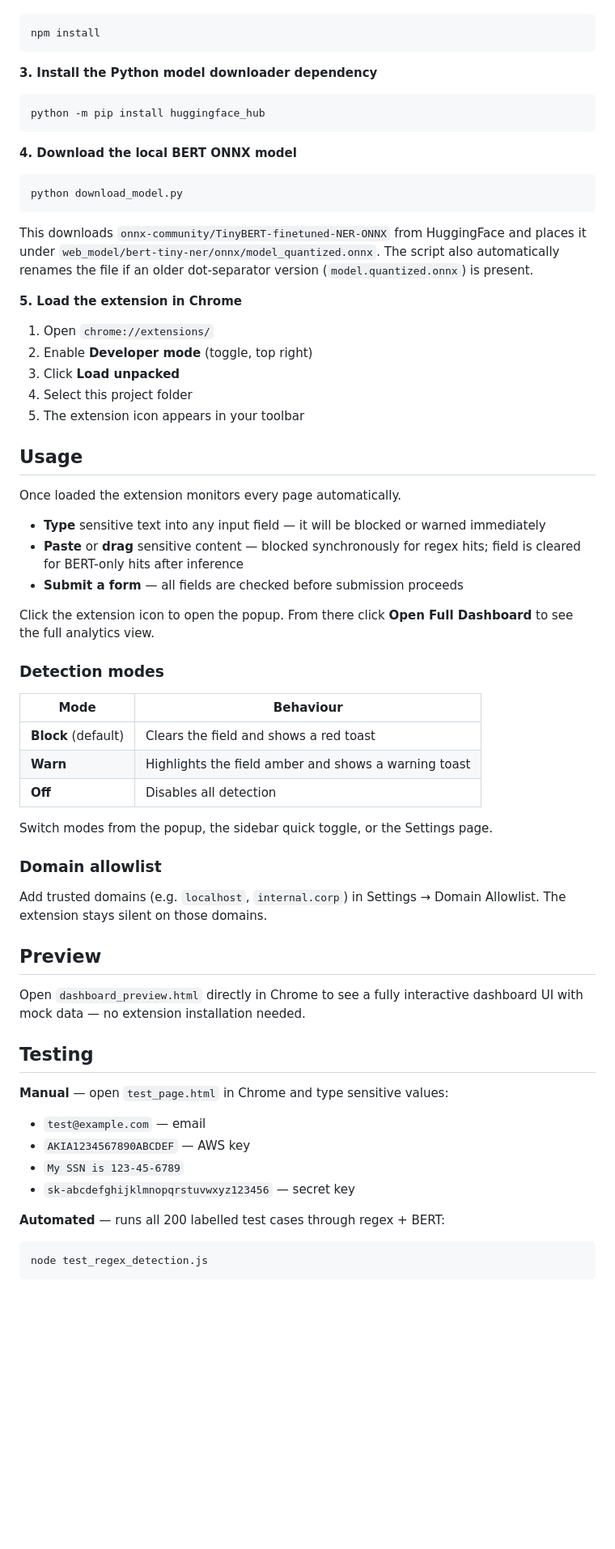
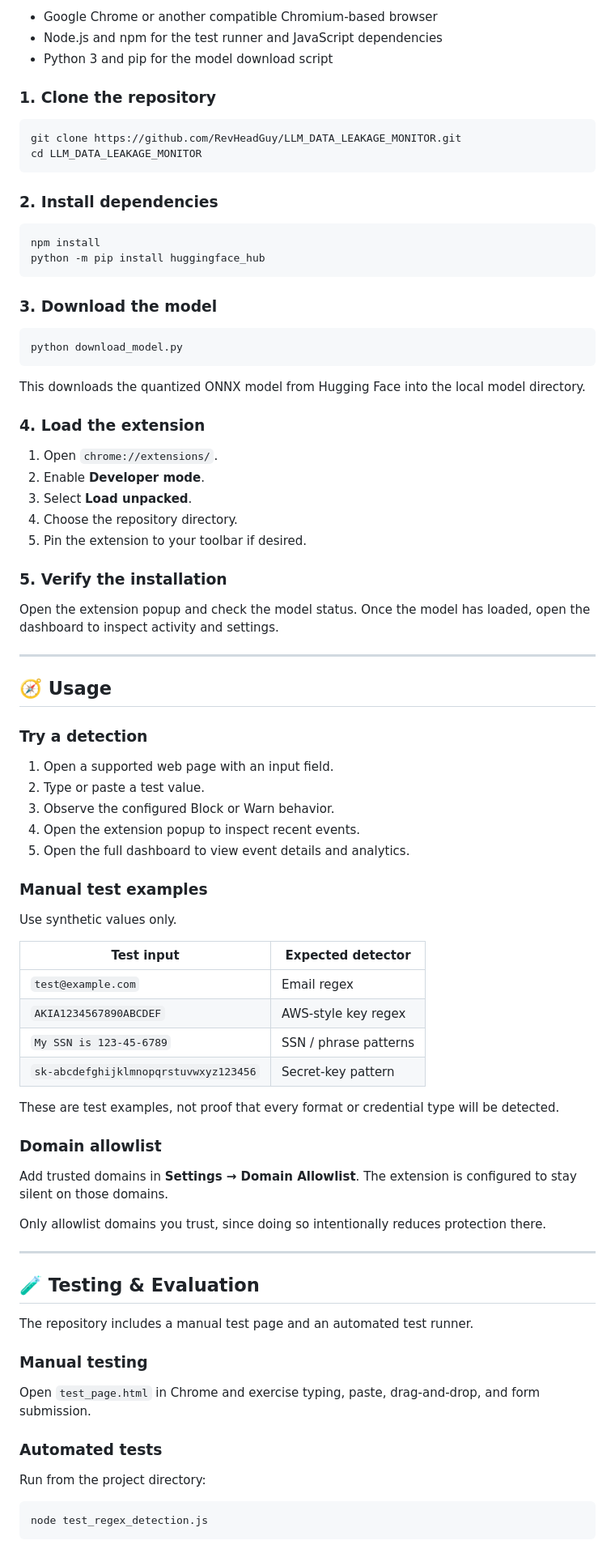
Before and after one commit to RevHeadGuy/LLM_DATA_LEAKAGE_MONITOR, a Markdown page: README.md, the part around one of its changes. Shown at 81% size. GitHub-like rendering; blank space fills up the shorter version.

````diff
--- a/README.md
+++ b/README.md
@@ -135,66 +260,86 @@ libs/
+- Google Chrome or another compatible Chromium-based browser
+- Node.js and npm for the test runner and JavaScript dependencies
+- Python 3 and pip for the model download script
+
+### 1. Clone the repository
+
+```bash
+git clone https://github.com/RevHeadGuy/LLM_DATA_LEAKAGE_MONITOR.git
+cd LLM_DATA_LEAKAGE_MONITOR
+```
+
+### 2. Install dependencies
+
 ```bash
 npm install
-```
-
-**3. Install the Python model downloader dependency**
-```bash
 python -m pip install huggingface_hub
 ```
 
-**4. Download the local BERT ONNX model**
+### 3. Download the model
+
 ```bash
 python download_model.py
 ```
 
-This downloads `onnx-community/TinyBERT-finetuned-NER-ONNX` from HuggingFace and places it under `web_model/bert-tiny-ner/onnx/model_quantized.onnx`. The script also automatically renames the file if an older dot-separator version (`model.quantized.onnx`) is present.
+This downloads the quantized ONNX model from Hugging Face into the local model directory.
 
-**5. Load the extension in Chrome**
-1. Open `chrome://extensions/`
-2. Enable **Developer mode** (toggle, top right)
-3. Click **Load unpacked**
-4. Select this project folder
-5. The extension icon appears in your toolbar
+### 4. Load the extension
 
+1. Open `chrome://extensions/`.
+2. Enable **Developer mode**.
+3. Select **Load unpacked**.
+4. Choose the repository directory.
+5. Pin the extension to your toolbar if desired.
 
-## Usage
+### 5. Verify the installation
 
-Once loaded the extension monitors every page automatically.
+Open the extension popup and check the model status. Once the model has loaded, open the dashboard to inspect activity and settings.
 
-- **Type** sensitive text into any input field — it will be blocked or warned immediately
-- **Paste** or **drag** sensitive content — blocked synchronously for regex hits; field is cleared for BERT-only hits after inference
-- **Submit a form** — all fields are checked before submission proceeds
+---
 
-Click the extension icon to open the popup. From there click **Open Full Dashboard** to see the full analytics view.
+## 🧭 Usage
 
-### Detection modes
+### Try a detection
 
-| Mode | Behaviour |
+1. Open a supported web page with an input field.
+2. Type or paste a test value.
+3. Observe the configured Block or Warn behavior.
+4. Open the extension popup to inspect recent events.
+5. Open the full dashboard to view event details and analytics.
+
+### Manual test examples
+
+Use synthetic values only.
+
+| Test input | Expected detector |
 |---|---|
-| **Block** (default) | Clears the field and shows a red toast |
-| **Warn** | Highlights the field amber and shows a warning toast |
-| **Off** | Disables all detection |
+| `test@example.com` | Email regex |
+| `AKIA1234567890ABCDEF` | AWS-style key regex |
+| `My SSN is 123-45-6789` | SSN / phrase patterns |
+| `sk-abcdefghijklmnopqrstuvwxyz123456` | Secret-key pattern |
 
-Switch modes from the popup, the sidebar quick toggle, or the Settings page.
+These are test examples, not proof that every format or credential type will be detected.
 
 ### Domain allowlist
 
-Add trusted domains (e.g. `localhost`, `internal.corp`) in Settings → Domain Allowlist. The extension stays silent on those domains.
+Add trusted domains in **Settings → Domain Allowlist**. The extension is configured to stay silent on those domains.
 
+Only allowlist domains you trust, since doing so intentionally reduces protection there.
 
-## Preview
+---
 
-Open `dashboard_preview.html` directly in Chrome to see a fully interactive dashboard UI with mock data — no extension installation needed.
+## 🧪 Testing & Evaluation
 
+The repository includes a manual test page and an automated test runner.
 
-## Testing
+### Manual testing
 
-**Manual** — open `test_page.html` in Chrome and type sensitive values:
-- `test@example.com` — email
-- `AKIA1234567890ABCDEF` — AWS key
-- `My SSN is 123-45-6789`
-- `sk-abcdefghijklmnopqrstuvwxyz123456` — secret key
+Open `test_page.html` in Chrome and exercise typing, paste, drag-and-drop, and form submission.
 
-**Automated** — runs all 200 labelled test cases through regex + BERT:
+### Automated tests
+
+Run from the project directory:
+
 ```bash
 node test_regex_detection.js
 ```
````
Also changed, not shown: other parts of README.md (+313 -147 lines).
